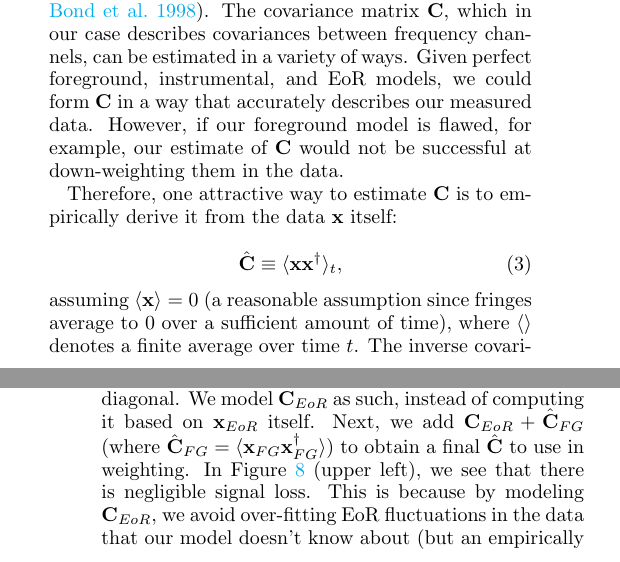
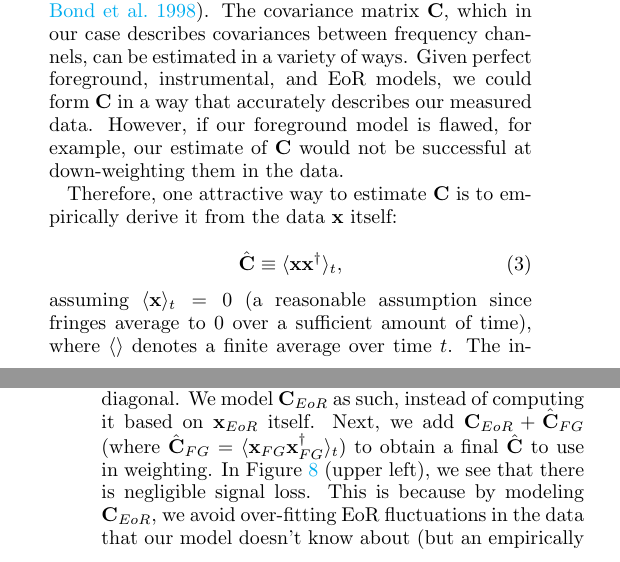
Before and after one commit to carinacheng/PAPERMethods_paper, a LaTeX paper (PAPER.tex): two parts of the columns of pages 4 and 7 of 30, joined at a grey line, cut so that both start at the same text. Compiled offline with pdfLaTeX.

Commit message:
added time subscripts to covariance averages

```diff
--- a/PAPER.tex
+++ b/PAPER.tex
@@ -345,7 +345,7 @@ Therefore, one attractive way to estimate $\textbf{C}$ is to empirically derive
 \hat{\textbf{C}} \equiv \langle\textbf{xx}^{\dagger}\rangle_{t},
 \end{equation}
 
-\noindent assuming $\langle\textbf{x}\rangle = 0$ (a reasonable assumption since fringes average to $0$ over a sufficient
+\noindent assuming $\langle\textbf{x}\rangle_{t} = 0$ (a reasonable assumption since fringes average to $0$ over a sufficient
 amount of time), where $\langle \rangle$ denotes a finite average over time $t$. The inverse covariance matrix is therefore $
 \textbf{R} = \hat{\textbf{C}}^{-1}$.
 
@@ -528,7 +528,7 @@ As a first test, we model the covariance matrix of EoR as a proof of concept tha
 avoided. We know that our simulated EoR signal should have a covariance matrix that mimics the identity matrix, with its
 variance encoded along the diagonal. We model $\textbf{C}_{EoR}$ as such, instead of computing it based on $\textbf{x}
 _{EoR}$ itself. Next, we add $\textbf{C}_{EoR} + \hat{\textbf{C}}_{FG}$ (where $\hat{\textbf{C}}_{FG} = \langle\textbf{x}_{FG}
-\textbf{x}_{FG}^{\dagger}\rangle$) to obtain a final $\hat{\textbf{C}}$ to use in weighting. In Figure \ref{fig:toy_sigloss8} (upper
+\textbf{x}_{FG}^{\dagger}\rangle_{t}$) to obtain a final $\hat{\textbf{C}}$ to use in weighting. In Figure \ref{fig:toy_sigloss8} (upper
 left), we see that there is negligible signal loss. This is because by modeling $\textbf{C}_{EoR}$, we avoid over-fitting EoR fluctuations in the data that our model doesn't know about (but an empirically derived $\hat{\textbf{C}}$ would). This is also shown by comparing the (steeper) green and (flatter) red curves in Figure \ref{fig:toy_sigloss14}. We don't see perfect EoR recovery though, as the
 green and red curves vary slightly in Figure \ref{fig:toy_sigloss8}. This deviation is a consequence of the difference between the
 true and modeled covariance matrices. In practice such a weighting option is not feasible, as we do not know $\textbf{C}_{EoR}
```
Also changed, not shown: PAPER.pdf, 2 other files.
